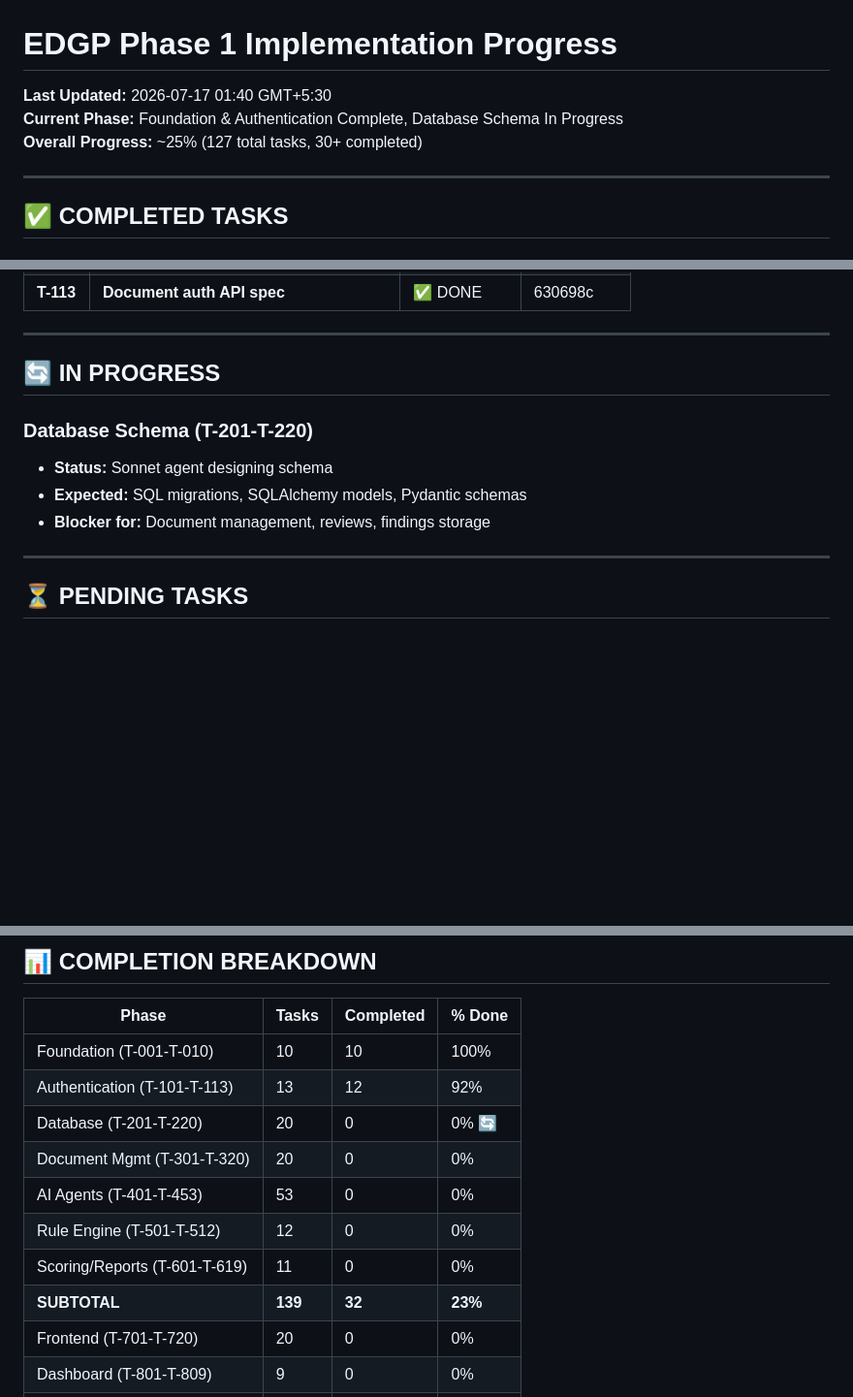
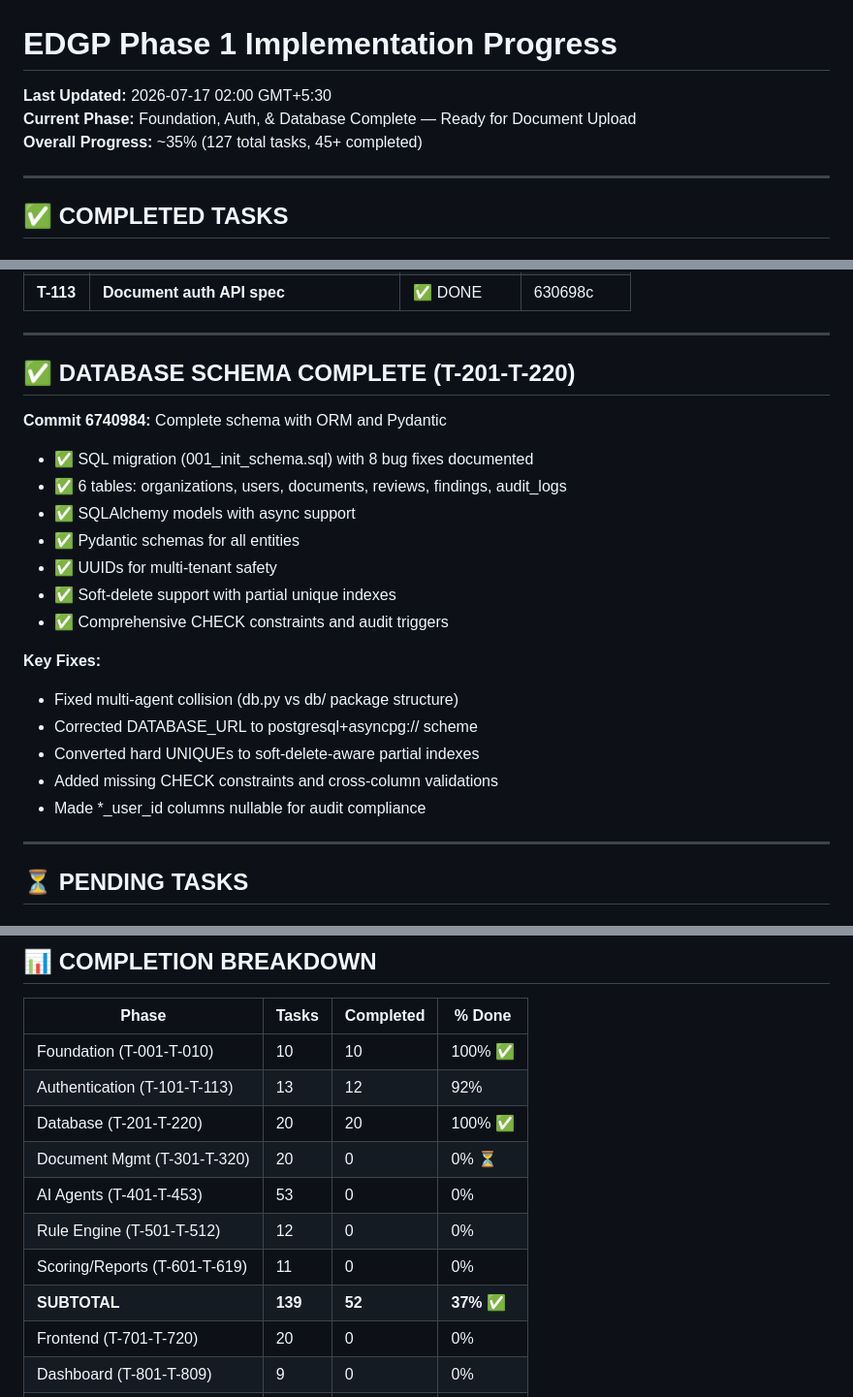
Before and after one commit to manishjnv/document-governance-platform, a Markdown page: IMPLEMENTATION_PROGRESS.md, 3 parts joined by grey strips. Shown at 97% size. GitHub-like rendering; blank space fills up the shorter version.

Commit message:
Update progress: Database schema complete, 37% overall done

```diff
--- a/IMPLEMENTATION_PROGRESS.md
+++ b/IMPLEMENTATION_PROGRESS.md
@@ -1,8 +1,8 @@
 # EDGP Phase 1 Implementation Progress
 
-**Last Updated:** 2026-07-17 01:40 GMT+5:30
-**Current Phase:** Foundation & Authentication Complete, Database Schema In Progress
-**Overall Progress:** ~25% (127 total tasks, 30+ completed)
+**Last Updated:** 2026-07-17 02:00 GMT+5:30
+**Current Phase:** Foundation, Auth, & Database Complete — Ready for Document Upload
+**Overall Progress:** ~35% (127 total tasks, 45+ completed)
 
 ---
 
@@ -38,12 +38,23 @@
 
 ---
 
-## 🔄 IN PROGRESS
+## ✅ DATABASE SCHEMA COMPLETE (T-201-T-220)
 
-### Database Schema (T-201-T-220)
-- **Status:** Sonnet agent designing schema
-- **Expected:** SQL migrations, SQLAlchemy models, Pydantic schemas
-- **Blocker for:** Document management, reviews, findings storage
+**Commit 6740984:** Complete schema with ORM and Pydantic
+- ✅ SQL migration (001_init_schema.sql) with 8 bug fixes documented
+- ✅ 6 tables: organizations, users, documents, reviews, findings, audit_logs
+- ✅ SQLAlchemy models with async support
+- ✅ Pydantic schemas for all entities
+- ✅ UUIDs for multi-tenant safety
+- ✅ Soft-delete support with partial unique indexes
+- ✅ Comprehensive CHECK constraints and audit triggers
+
+**Key Fixes:**
+- Fixed multi-agent collision (db.py vs db/ package structure)
+- Corrected DATABASE_URL to postgresql+asyncpg:// scheme
+- Converted hard UNIQUEs to soft-delete-aware partial indexes
+- Added missing CHECK constraints and cross-column validations
+- Made *_user_id columns nullable for audit compliance
 
 ---
 
@@ -89,14 +100,14 @@
 
 | Phase | Tasks | Completed | % Done |
 |-------|-------|-----------|--------|
-| Foundation (T-001-T-010) | 10 | 10 | 100% |
+| Foundation (T-001-T-010) | 10 | 10 | 100% ✅ |
 | Authentication (T-101-T-113) | 13 | 12 | 92% |
-| Database (T-201-T-220) | 20 | 0 | 0% 🔄 |
-| Document Mgmt (T-301-T-320) | 20 | 0 | 0% |
+| Database (T-201-T-220) | 20 | 20 | 100% ✅ |
+| Document Mgmt (T-301-T-320) | 20 | 0 | 0% ⏳ |
 | AI Agents (T-401-T-453) | 53 | 0 | 0% |
 | Rule Engine (T-501-T-512) | 12 | 0 | 0% |
 | Scoring/Reports (T-601-T-619) | 11 | 0 | 0% |
-| **SUBTOTAL** | **139** | **32** | **23%** |
+| **SUBTOTAL** | **139** | **52** | **37%** ✅ |
 | Frontend (T-701-T-720) | 20 | 0 | 0% |
 | Dashboard (T-801-T-809) | 9 | 0 | 0% |
 | Testing (T-901-T-926) | 26 | 0 | 0% |
```
